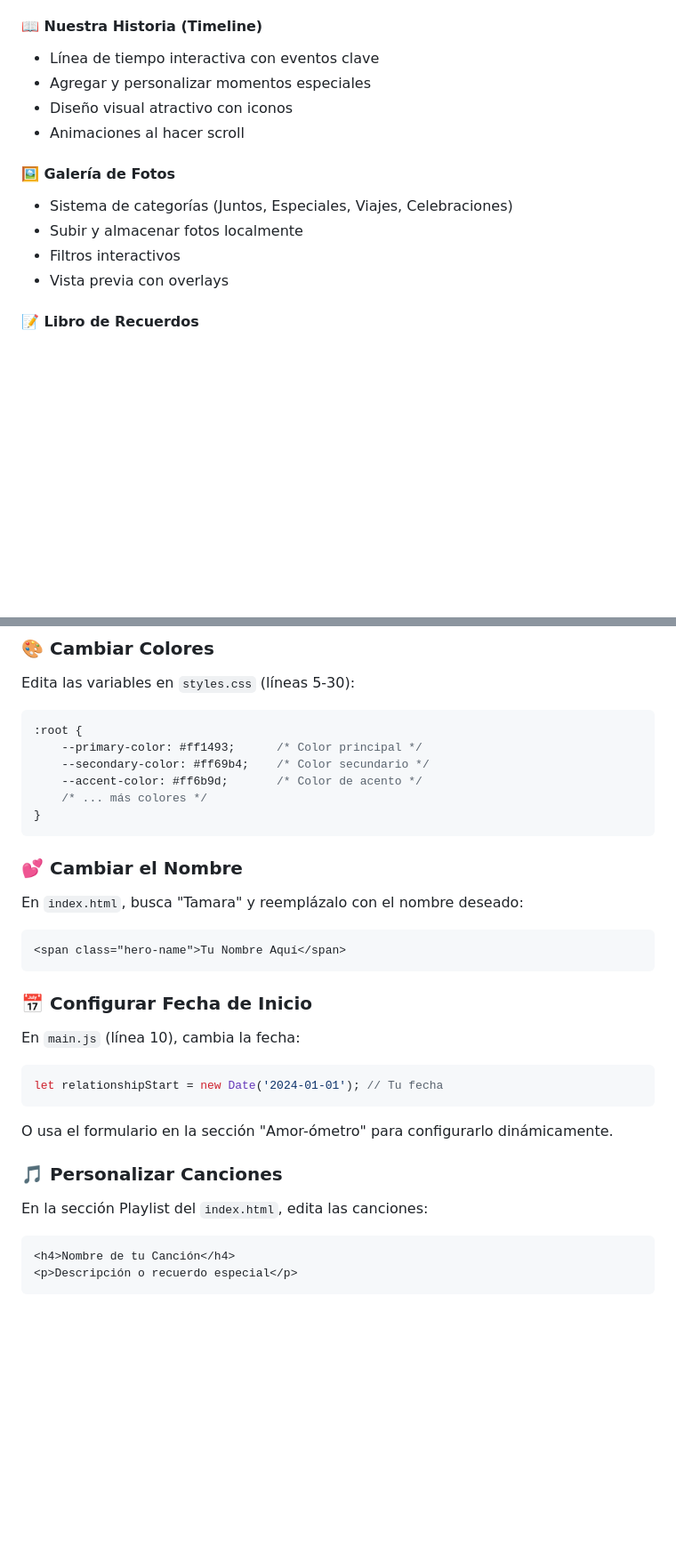
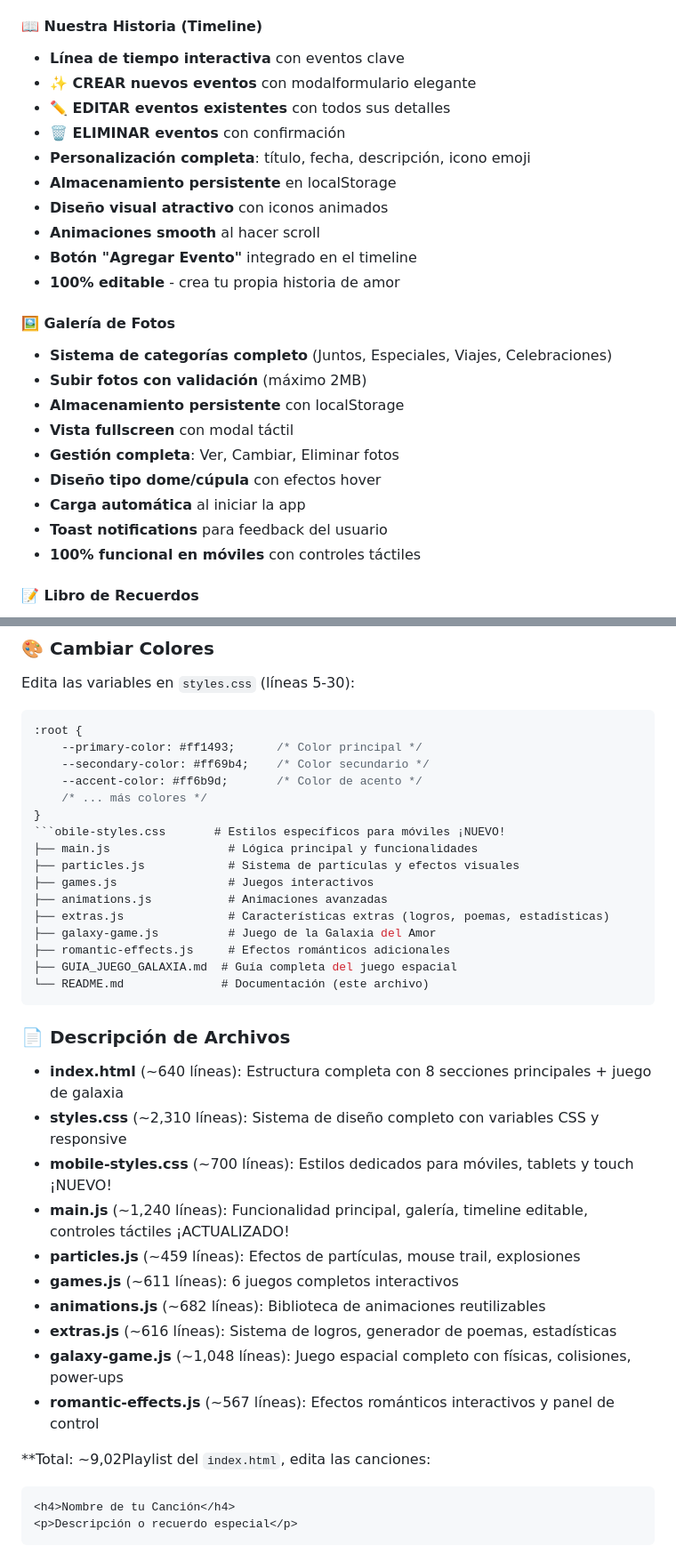
Before and after one commit to Lockowom/Love_Galaxy, a Markdown page: README.md, 2 parts joined by grey strips. Shown at 89% size. GitHub-like rendering; blank space fills up the shorter version.

````diff
--- a/README.md
+++ b/README.md
@@ -40,16 +40,27 @@
 - Estadísticas de relación animadas
 
 #### 📖 **Nuestra Historia (Timeline)**
-- Línea de tiempo interactiva con eventos clave
-- Agregar y personalizar momentos especiales
-- Diseño visual atractivo con iconos
-- Animaciones al hacer scroll
+- **Línea de tiempo interactiva** con eventos clave
+- **✨ CREAR nuevos eventos** con modalformulario elegante
+- **✏️ EDITAR eventos existentes** con todos sus detalles
+- **🗑️ ELIMINAR eventos** con confirmación
+- **Personalización completa**: título, fecha, descripción, icono emoji
+- **Almacenamiento persistente** en localStorage
+- **Diseño visual atractivo** con iconos animados
+- **Animaciones smooth** al hacer scroll
+- **Botón \"Agregar Evento\"** integrado en el timeline
+- **100% editable** - crea tu propia historia de amor
 
 #### 🖼️ **Galería de Fotos**
-- Sistema de categorías (Juntos, Especiales, Viajes, Celebraciones)
-- Subir y almacenar fotos localmente
-- Filtros interactivos
-- Vista previa con overlays
+- **Sistema de categorías completo** (Juntos, Especiales, Viajes, Celebraciones)
+- **Subir fotos con validación** (máximo 2MB)
+- **Almacenamiento persistente** con localStorage
+- **Vista fullscreen** con modal táctil
+- **Gestión completa**: Ver, Cambiar, Eliminar fotos
+- **Diseño tipo dome/cúpula** con efectos hover
+- **Carga automática** al iniciar la app
+- **Toast notifications** para feedback del usuario
+- **100% funcional en móviles** con controles táctiles
 
 #### 📝 **Libro de Recuerdos**
 - Crear y guardar recuerdos con fecha
@@ -181,29 +231,32 @@ Edita las variables en `styles.css` (líneas 5-30):
     --accent-color: #ff6b9d;       /* Color de acento */
     /* ... más colores */
 }
+```obile-styles.css       # Estilos específicos para móviles ¡NUEVO!
+├── main.js                 # Lógica principal y funcionalidades
+├── particles.js            # Sistema de partículas y efectos visuales
+├── games.js                # Juegos interactivos
+├── animations.js           # Animaciones avanzadas
+├── extras.js               # Características extras (logros, poemas, estadísticas)
+├── galaxy-game.js          # Juego de la Galaxia del Amor
+├── romantic-effects.js     # Efectos románticos adicionales
+├── GUIA_JUEGO_GALAXIA.md  # Guía completa del juego espacial
+└── README.md              # Documentación (este archivo)
 ```
 
-### 💕 Cambiar el Nombre
+### 📄 Descripción de Archivos
 
-En `index.html`, busca "Tamara" y reemplázalo con el nombre deseado:
+- **index.html** (~640 líneas): Estructura completa con 8 secciones principales + juego de galaxia
+- **styles.css** (~2,310 líneas): Sistema de diseño completo con variables CSS y responsive
+- **mobile-styles.css** (~700 líneas): Estilos dedicados para móviles, tablets y touch ¡NUEVO!
+- **main.js** (~1,240 líneas): Funcionalidad principal, galería, timeline editable, controles táctiles ¡ACTUALIZADO!
+- **particles.js** (~459 líneas): Efectos de partículas, mouse trail, explosiones
+- **games.js** (~611 líneas): 6 juegos completos interactivos
+- **animations.js** (~682 líneas): Biblioteca de animaciones reutilizables
+- **extras.js** (~616 líneas): Sistema de logros, generador de poemas, estadísticas
+- **galaxy-game.js** (~1,048 líneas): Juego espacial completo con físicas, colisiones, power-ups
+- **romantic-effects.js** (~567 líneas): Efectos románticos interactivos y panel de control
 
-```html
-<span class="hero-name">Tu Nombre Aquí</span>
-```
-
-### 📅 Configurar Fecha de Inicio
-
-En `main.js` (línea 10), cambia la fecha:
-
-```javascript
-let relationshipStart = new Date('2024-01-01'); // Tu fecha
-```
-
-O usa el formulario en la sección "Amor-ómetro" para configurarlo dinámicamente.
-
-### 🎵 Personalizar Canciones
-
-En la sección Playlist del `index.html`, edita las canciones:
+**Total: ~9,02Playlist del `index.html`, edita las canciones:
 
 ```html
 <h4>Nombre de tu Canción</h4>
````
Also changed, not shown: other parts of README.md (+51 -12 lines).
